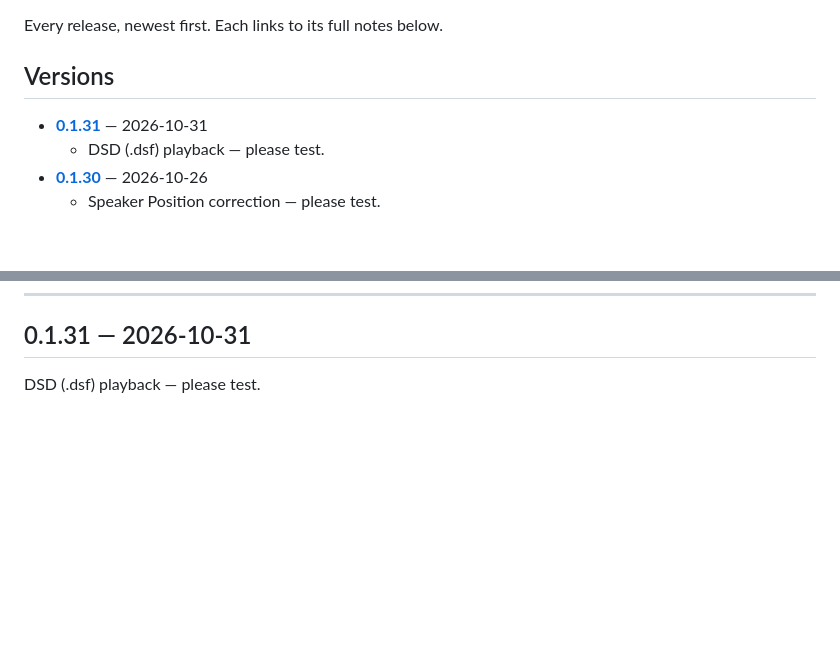
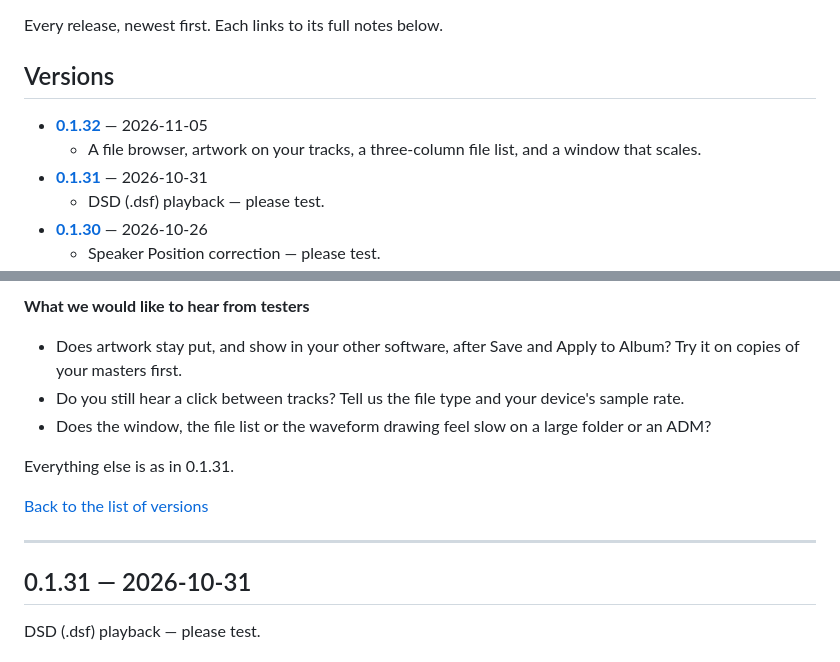
Before and after one commit to streamsoft-inc/SonicReferencePlayer-releases, a Markdown page: RELEASE-NOTES.md, 2 parts joined by grey strips. GitHub-like rendering; blank space fills up the shorter version.

Commit message:
Release notes: RELEASE-NOTES.md

```diff
--- a/RELEASE-NOTES.md
+++ b/RELEASE-NOTES.md
@@ -5,6 +5,8 @@ Every release, newest first. Each links to its full notes below.
 <a name="versions"></a>
 ## Versions
 
+- **[0.1.32](#v0-1-32)** — 2026-11-05
+  - A file browser, artwork on your tracks, a three-column file list, and a window that scales.
 - **[0.1.31](#v0-1-31)** — 2026-10-31
   - DSD (.dsf) playback — please test.
 - **[0.1.30](#v0-1-30)** — 2026-10-26
@@ -75,3 +151,16 @@ Every release, newest first. Each links to its full notes below.
+**What we would like to hear from testers**
+
+- Does artwork stay put, and show in your other software, after Save and Apply to Album? Try it
+  on copies of your masters first.
+- Do you still hear a click between tracks? Tell us the file type and your device's sample rate.
+- Does the window, the file list or the waveform drawing feel slow on a large folder or an ADM?
+
+Everything else is as in 0.1.31.
+
+[Back to the list of versions](#versions)
+
+---
+
 <a name="v0-1-31"></a>
 ## 0.1.31 — 2026-10-31
 
```
Also changed, not shown: other parts of RELEASE-NOTES.md (+74 -0 lines).
